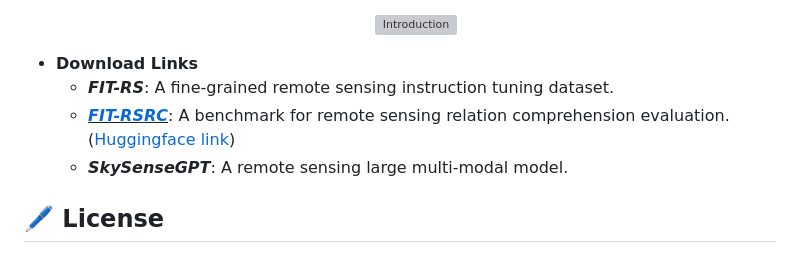
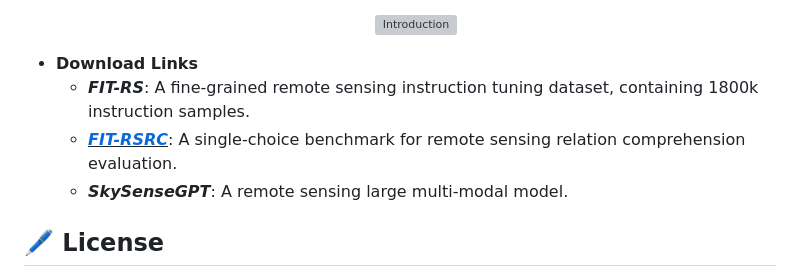
Before and after one commit to Luo-Z13/SkySenseGPT, a Markdown page: README.md, the part around the change printed below. Rendered like a GitHub page; grey boxes are pictures that could not be loaded.

```diff
--- a/README.md
+++ b/README.md
@@ -43,8 +47,8 @@ In addition, we constructed the FIT-RSRC (Remote Sensing Relation Comprehension)
 
    <li><strong>Download Links</strong></li>
 
-- ***FIT-RS***: A fine-grained remote sensing instruction tuning dataset.
-- ***<u>[FIT-RSRC](https://huggingface.co/datasets/ll-13/FIT-RS)</u>***: A benchmark for remote sensing relation comprehension evaluation. ([Huggingface link](https://huggingface.co/datasets/ll-13/FIT-RS))
+- ***FIT-RS***: A fine-grained remote sensing instruction tuning dataset, containing 1800k instruction samples.
+- ***<u>[FIT-RSRC](https://huggingface.co/datasets/ll-13/FIT-RS)</u>***: A single-choice benchmark for remote sensing relation comprehension evaluation.
 - ***SkySenseGPT***: A remote sensing large multi-modal model.
 
 </ul>
```
Also changed, not shown: other parts of README.md (+4 -0 lines).
